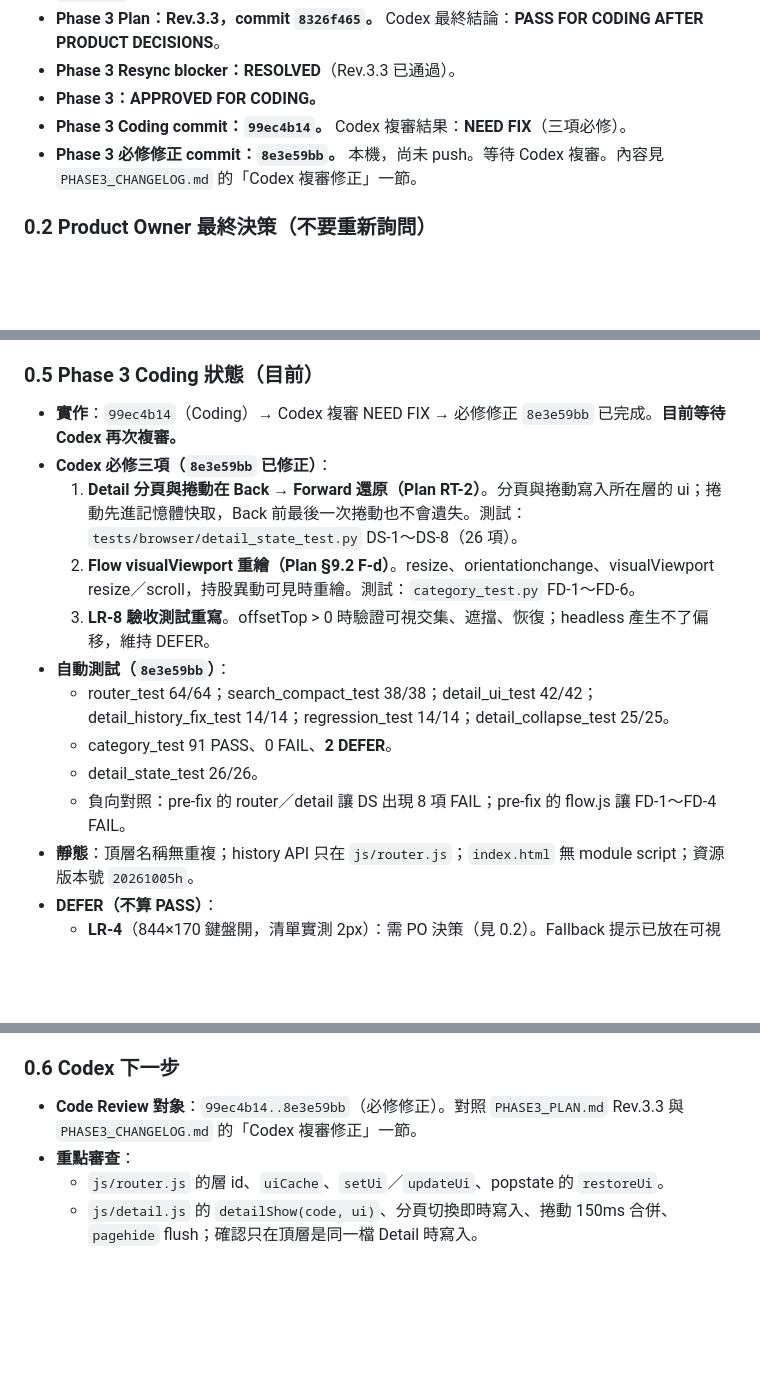
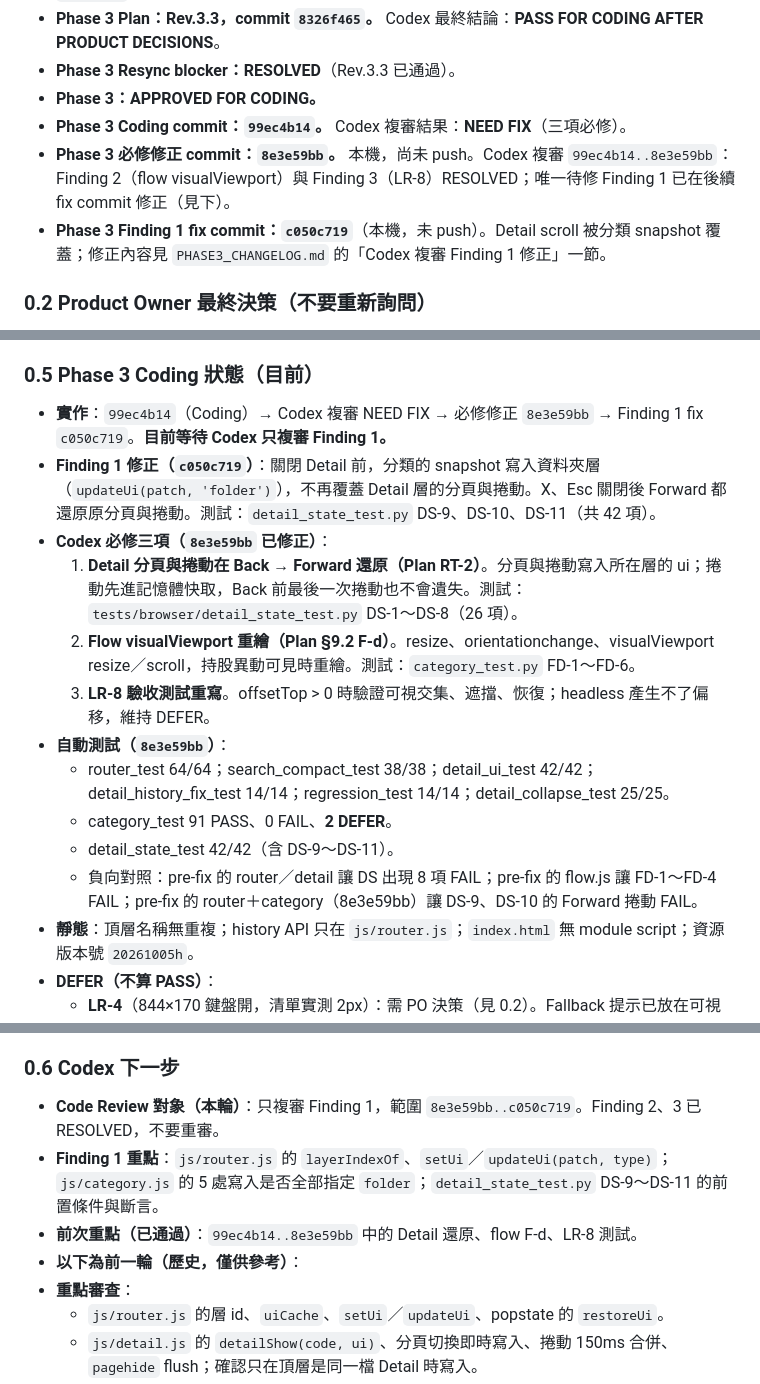
Before and after one commit to p14090060/cashflow-etf, a Markdown page: AI_HANDOFF.md, 3 parts joined by grey strips. Drawn GitHub-style; blank space fills up the shorter version.

Commit message:
docs(handoff): Codex Finding 1 修正完成（fix commit c050c719），等待 Codex 只複審 Finding 1
- 0.1／0.5／0.6 更新：Finding 1 fix c050c719；Codex 複審範圍 8e3e59bb..c050c719，只複審 Finding 1。
- 測試結果與負向對照寫入 0.5；detail_state_test 42/42。
- LR-4 未處理（PO 決策）。

Co-Authored-By: Claude Sonnet 5 <noreply@anthropic.com>

```diff
--- a/AI_HANDOFF.md
+++ b/AI_HANDOFF.md
@@ -13,7 +13,8 @@ Compact 後請先讀本檔與 `PHASE3_PLAN.md`，然後從「0.5 Phase 3 Coding
 - **Phase 3 Resync blocker：RESOLVED**（Rev.3.3 已通過）。
 - **Phase 3：APPROVED FOR CODING。**
 - **Phase 3 Coding commit：`99ec4b14`。** Codex 複審結果：**NEED FIX**（三項必修）。
-- **Phase 3 必修修正 commit：`8e3e59bb`。** 本機，尚未 push。等待 Codex 複審。內容見 `PHASE3_CHANGELOG.md` 的「Codex 複審修正」一節。
+- **Phase 3 必修修正 commit：`8e3e59bb`。** 本機，尚未 push。Codex 複審 `99ec4b14..8e3e59bb`：Finding 2（flow visualViewport）與 Finding 3（LR-8）RESOLVED；唯一待修 Finding 1 已在後續 fix commit 修正（見下）。
+- **Phase 3 Finding 1 fix commit：`c050c719`**（本機，未 push）。Detail scroll 被分類 snapshot 覆蓋；修正內容見 `PHASE3_CHANGELOG.md` 的「Codex 複審 Finding 1 修正」一節。
 
 ### 0.2 Product Owner 最終決策（不要重新詢問）
 
@@ -44,7 +45,8 @@ Compact 後請先讀本檔與 `PHASE3_PLAN.md`，然後從「0.5 Phase 3 Coding
 
 ### 0.5 Phase 3 Coding 狀態（目前）
 
-- **實作**：`99ec4b14`（Coding）→ Codex 複審 NEED FIX → 必修修正 `8e3e59bb` 已完成。**目前等待 Codex 再次複審。**
+- **實作**：`99ec4b14`（Coding）→ Codex 複審 NEED FIX → 必修修正 `8e3e59bb` → Finding 1 fix `c050c719`。**目前等待 Codex 只複審 Finding 1。**
+- **Finding 1 修正（`c050c719`）**：關閉 Detail 前，分類的 snapshot 寫入資料夾層（`updateUi(patch, 'folder')`），不再覆蓋 Detail 層的分頁與捲動。X、Esc 關閉後 Forward 都還原原分頁與捲動。測試：`detail_state_test.py` DS-9、DS-10、DS-11（共 42 項）。
 - **Codex 必修三項（`8e3e59bb` 已修正）**：
   1. **Detail 分頁與捲動在 Back → Forward 還原（Plan RT-2）**。分頁與捲動寫入所在層的 ui；捲動先進記憶體快取，Back 前最後一次捲動也不會遺失。測試：`tests/browser/detail_state_test.py` DS-1～DS-8（26 項）。
   2. **Flow visualViewport 重繪（Plan §9.2 F-d）**。resize、orientationchange、visualViewport resize／scroll，持股異動可見時重繪。測試：`category_test.py` FD-1～FD-6。
@@ -52,8 +54,8 @@ Compact 後請先讀本檔與 `PHASE3_PLAN.md`，然後從「0.5 Phase 3 Coding
 - **自動測試（`8e3e59bb`）**：
   - router_test 64/64；search_compact_test 38/38；detail_ui_test 42/42；detail_history_fix_test 14/14；regression_test 14/14；detail_collapse_test 25/25。
   - category_test 91 PASS、0 FAIL、**2 DEFER**。
-  - detail_state_test 26/26。
-  - 負向對照：pre-fix 的 router／detail 讓 DS 出現 8 項 FAIL；pre-fix 的 flow.js 讓 FD-1～FD-4 FAIL。
+  - detail_state_test 42/42（含 DS-9～DS-11）。
+  - 負向對照：pre-fix 的 router／detail 讓 DS 出現 8 項 FAIL；pre-fix 的 flow.js 讓 FD-1～FD-4 FAIL；pre-fix 的 router＋category（8e3e59bb）讓 DS-9、DS-10 的 Forward 捲動 FAIL。
 - **靜態**：頂層名稱無重複；history API 只在 `js/router.js`；`index.html` 無 module script；資源版本號 `20261005h`。
 - **DEFER（不算 PASS）**：
   - **LR-4**（844×170 鍵盤開，清單實測 2px）：需 PO 決策（見 0.2）。Fallback 提示已放在可視區內的標題列。
@@ -72,7 +74,10 @@ Compact 後請先讀本檔與 `PHASE3_PLAN.md`，然後從「0.5 Phase 3 Coding
 
 ### 0.6 Codex 下一步
 
-- **Code Review 對象**：`99ec4b14..8e3e59bb`（必修修正）。對照 `PHASE3_PLAN.md` Rev.3.3 與 `PHASE3_CHANGELOG.md` 的「Codex 複審修正」一節。
+- **Code Review 對象（本輪）**：只複審 Finding 1，範圍 `8e3e59bb..c050c719`。Finding 2、3 已 RESOLVED，不要重審。
+- **Finding 1 重點**：`js/router.js` 的 `layerIndexOf`、`setUi`／`updateUi(patch, type)`；`js/category.js` 的 5 處寫入是否全部指定 `folder`；`detail_state_test.py` DS-9～DS-11 的前置條件與斷言。
+- **前次重點（已通過）**：`99ec4b14..8e3e59bb` 中的 Detail 還原、flow F-d、LR-8 測試。
+- **以下為前一輪（歷史，僅供參考）**：
 - **重點審查**：
   - `js/router.js` 的層 id、`uiCache`、`setUi`／`updateUi`、popstate 的 `restoreUi`。
   - `js/detail.js` 的 `detailShow(code, ui)`、分頁切換即時寫入、捲動 150ms 合併、`pagehide` flush；確認只在頂層是同一檔 Detail 時寫入。
```
Also changed, not shown: other parts of AI_HANDOFF.md (+1 -1 lines).
